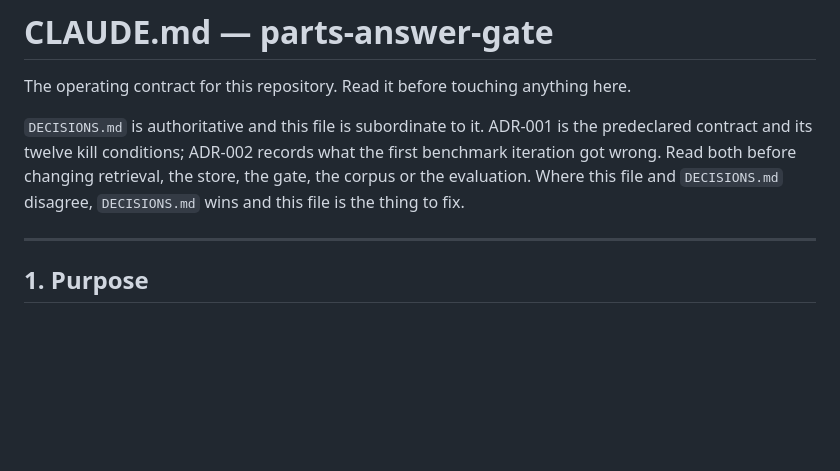
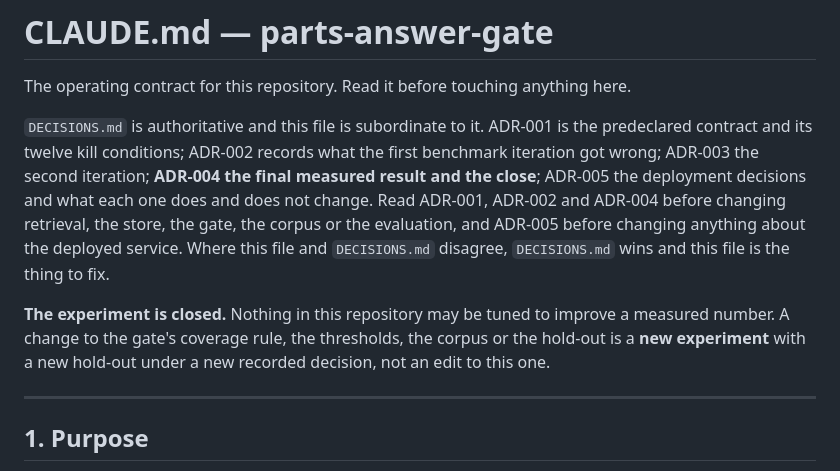
Before and after one commit to tair800/parts-answer-gate, a Markdown page: CLAUDE.md, the part around the change. Drawn GitHub-style; blank space fills up the shorter version.

```diff
--- a/CLAUDE.md
+++ b/CLAUDE.md
@@ -4,8 +4,15 @@ The operating contract for this repository. Read it before touching anything her
 
 `DECISIONS.md` is authoritative and this file is subordinate to it. ADR-001 is the predeclared
 contract and its twelve kill conditions; ADR-002 records what the first benchmark iteration got
-wrong. Read both before changing retrieval, the store, the gate, the corpus or the evaluation.
-Where this file and `DECISIONS.md` disagree, `DECISIONS.md` wins and this file is the thing to fix.
+wrong; ADR-003 the second iteration; **ADR-004 the final measured result and the close**; ADR-005
+the deployment decisions and what each one does and does not change. Read ADR-001, ADR-002 and
+ADR-004 before changing retrieval, the store, the gate, the corpus or the evaluation, and ADR-005
+before changing anything about the deployed service. Where this file and `DECISIONS.md` disagree,
+`DECISIONS.md` wins and this file is the thing to fix.
+
+**The experiment is closed.** Nothing in this repository may be tuned to improve a measured number.
+A change to the gate's coverage rule, the thresholds, the corpus or the hold-out is a **new
+experiment** with a new hold-out under a new recorded decision, not an edit to this one.
 
 ---
 
```
Also changed, not shown: DECISIONS.md (+78 -0 lines).
